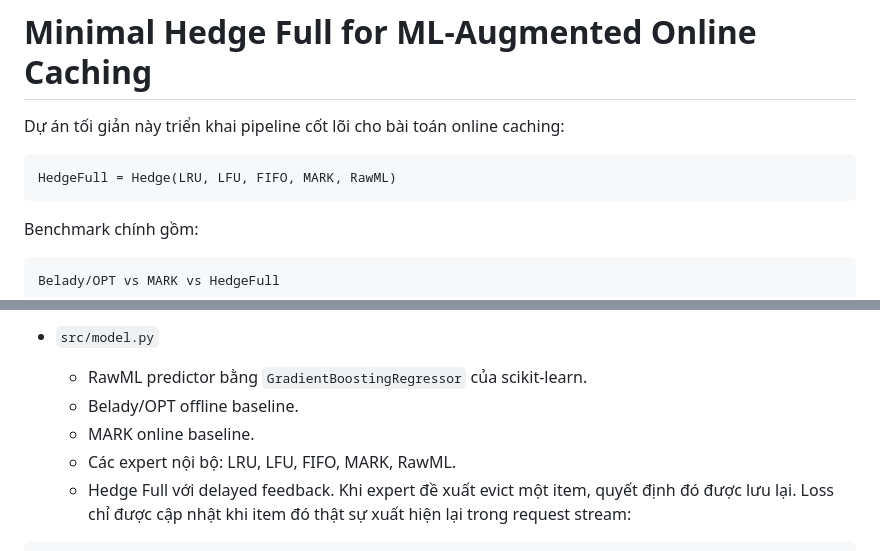
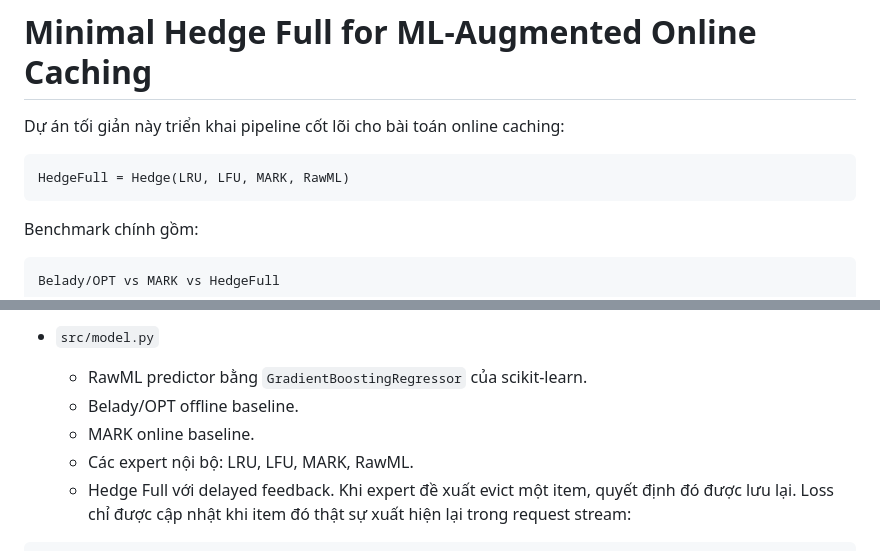
Before and after one commit to tin03092006-cell/Online-Caching, a Markdown page: README.md, 2 parts joined by grey strips. Drawn GitHub-style.

Commit message:
Clean README expert description

````diff
--- a/README.md
+++ b/README.md
@@ -3,7 +3,7 @@
 Dự án tối giản này triển khai pipeline cốt lõi cho bài toán online caching:
 
 ```text
-HedgeFull = Hedge(LRU, LFU, FIFO, MARK, RawML)
+HedgeFull = Hedge(LRU, LFU, MARK, RawML)
 ```
 
 Benchmark chính gồm:
@@ -114,7 +114,7 @@ data/processed/benchmark_results.csv
   - RawML predictor bằng `GradientBoostingRegressor` của scikit-learn.
   - Belady/OPT offline baseline.
   - MARK online baseline.
-  - Các expert nội bộ: LRU, LFU, FIFO, MARK, RawML.
+  - Các expert nội bộ: LRU, LFU, MARK, RawML.
   - Hedge Full với delayed feedback. Khi expert đề xuất evict một item,
     quyết định đó được lưu lại. Loss chỉ được cập nhật khi item đó thật sự
     xuất hiện lại trong request stream:
````
